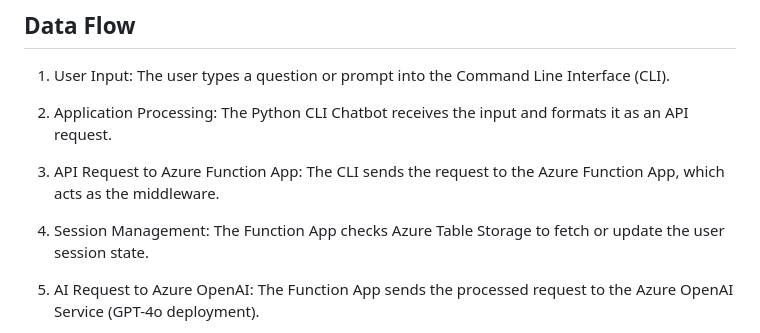
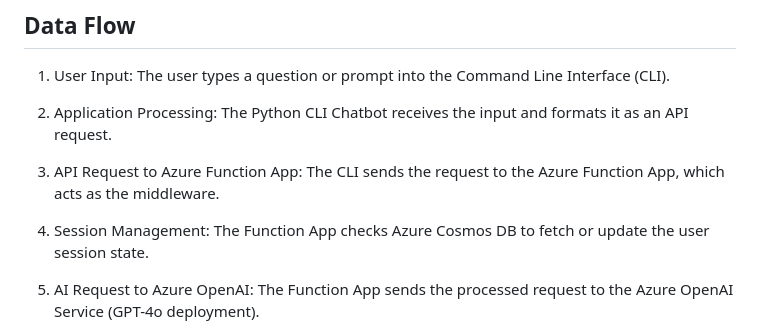
Before and after one commit to Danyabikaram/azure-ai-chatbot, a Markdown page: docs/architecture/architecture.md, the part around the change. Drawn GitHub-style.

```diff
--- a/docs/architecture/architecture.md
+++ b/docs/architecture/architecture.md
@@ -82,7 +82,7 @@ Data Flow
 
 3. API Request to Azure Function App: The CLI sends the request to the Azure Function App, which acts as the middleware.
 
-4. Session Management: The Function App checks Azure Table Storage to fetch or update the user session state.
+4. Session Management: The Function App checks Azure Cosmos DB to fetch or update the user session state.
 
 5. AI Request to Azure OpenAI: The Function App sends the processed request to the Azure OpenAI Service (GPT-4o deployment).
 
```
